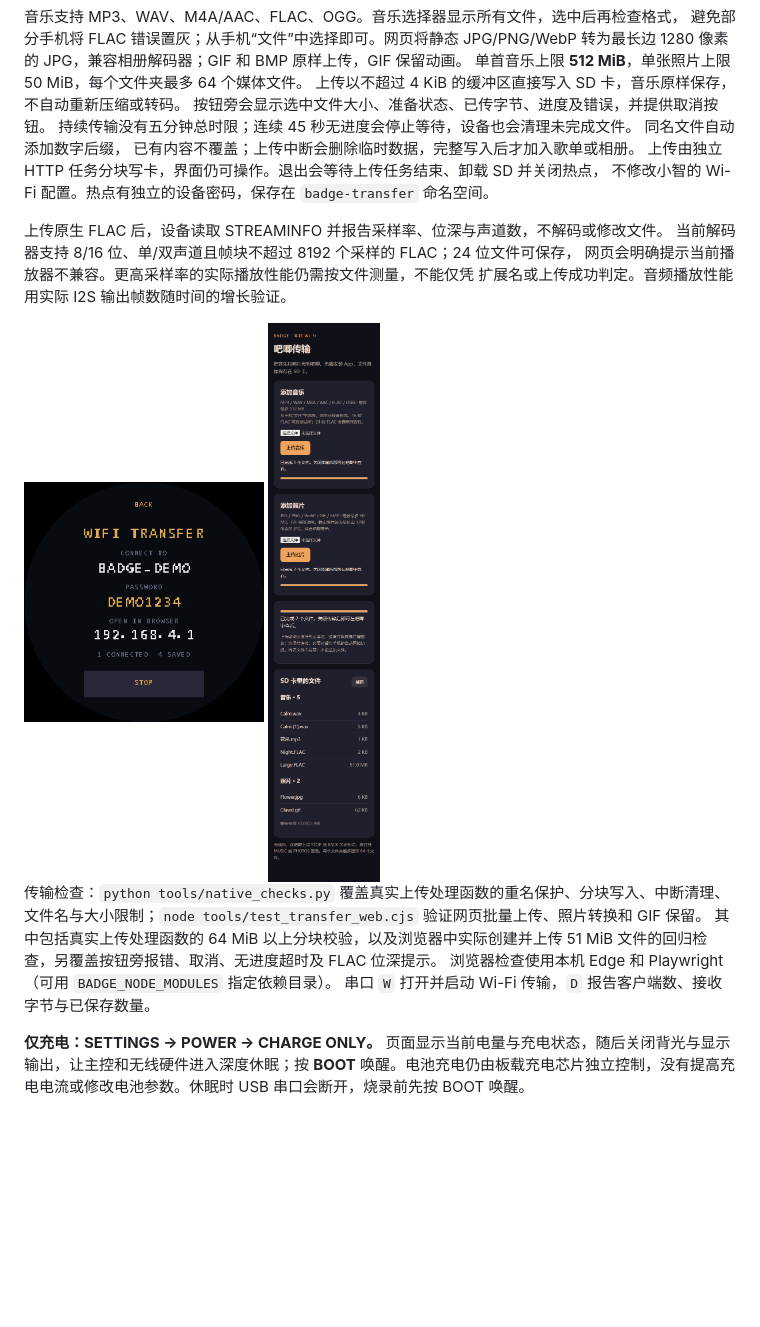
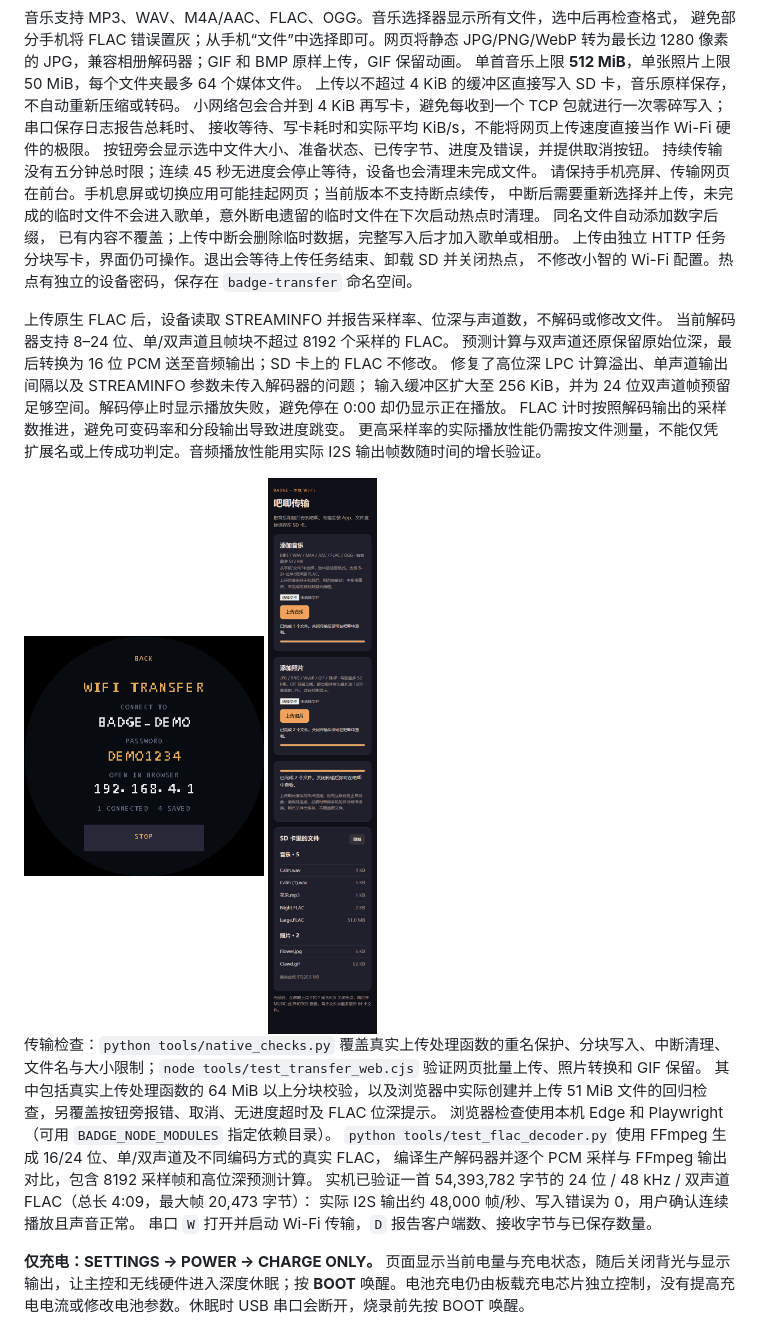
Before and after one commit to yahoofunny/esp32-badge, a Markdown page: README.md, the part around the change. Drawn GitHub-style; pictures changed too: docs/images/wifi-transfer-web.png; blank space fills up the shorter version.

Commit message:
fix: play 24-bit FLAC with correct timing and frame buffers

```diff
--- a/README.md
+++ b/README.md
@@ -292,16 +292,24 @@ the integrated voice pet retains its own assistant networking configuration.
 1280 像素的 JPG，兼容相册解码器；GIF 和 BMP 原样上传，GIF 保留动画。
 单首音乐上限 **512 MiB**，单张照片上限 50 MiB，每个文件夹最多 64 个媒体文件。
 上传以不超过 4 KiB 的缓冲区直接写入 SD 卡，音乐原样保存，不自动重新压缩或转码。
+小网络包会合并到 4 KiB 再写卡，避免每收到一个 TCP 包就进行一次零碎写入；串口保存日志报告总耗时、
+接收等待、写卡耗时和实际平均 KiB/s，不能将网页上传速度直接当作 Wi-Fi 硬件的极限。
 按钮旁会显示选中文件大小、准备状态、已传字节、进度及错误，并提供取消按钮。
 持续传输没有五分钟总时限；连续 45 秒无进度会停止等待，设备也会清理未完成文件。
+请保持手机亮屏、传输网页在前台。手机息屏或切换应用可能挂起网页；当前版本不支持断点续传，
+中断后需要重新选择并上传，未完成的临时文件不会进入歌单，意外断电遗留的临时文件在下次启动热点时清理。
 同名文件自动添加数字后缀，
 已有内容不覆盖；上传中断会删除临时数据，完整写入后才加入歌单或相册。
 上传由独立 HTTP 任务分块写卡，界面仍可操作。退出会等待上传任务结束、卸载 SD 并关闭热点，
 不修改小智的 Wi-Fi 配置。热点有独立的设备密码，保存在 `badge-transfer` 命名空间。
 
 上传原生 FLAC 后，设备读取 STREAMINFO 并报告采样率、位深与声道数，不解码或修改文件。
-当前解码器支持 8/16 位、单/双声道且帧块不超过 8192 个采样的 FLAC；24 位文件可保存，
-网页会明确提示当前播放器不兼容。更高采样率的实际播放性能仍需按文件测量，不能仅凭
+当前解码器支持 8–24 位、单/双声道且帧块不超过 8192 个采样的 FLAC。
+预测计算与双声道还原保留原始位深，最后转换为 16 位 PCM 送至音频输出；SD 卡上的 FLAC 不修改。
+修复了高位深 LPC 计算溢出、单声道输出间隔以及 STREAMINFO 参数未传入解码器的问题；
+输入缓冲区扩大至 256 KiB，并为 24 位双声道帧预留足够空间。解码停止时显示播放失败，避免停在 0:00 却仍显示正在播放。
+FLAC 计时按照解码输出的采样数推进，避免可变码率和分段输出导致进度跳变。
+更高采样率的实际播放性能仍需按文件测量，不能仅凭
 扩展名或上传成功判定。音频播放性能用实际 I2S 输出帧数随时间的增长验证。
 
 <img src="docs/images/wifi-transfer.png" width="240" alt="WIFI 传输页面，实际 C++ 渲染，热点与密码均为示例">
@@ -312,6 +320,10 @@ the integrated voice pet retains its own assistant networking configuration.
 其中包括真实上传处理函数的 64 MiB 以上分块校验，以及浏览器中实际创建并上传 51 MiB
 文件的回归检查，另覆盖按钮旁报错、取消、无进度超时及 FLAC 位深提示。
 浏览器检查使用本机 Edge 和 Playwright（可用 `BADGE_NODE_MODULES` 指定依赖目录）。
+`python tools/test_flac_decoder.py` 使用 FFmpeg 生成 16/24 位、单/双声道及不同编码方式的真实 FLAC，
+编译生产解码器并逐个 PCM 采样与 FFmpeg 输出对比，包含 8192 采样帧和高位深预测计算。
+实机已验证一首 54,393,782 字节的 24 位 / 48 kHz / 双声道 FLAC（总长 4:09，最大帧 20,473 字节）：
+实际 I2S 输出约 48,000 帧/秒、写入错误为 0，用户确认连续播放且声音正常。
 串口 `W` 打开并启动 Wi-Fi 传输，`D` 报告客户端数、接收字节与已保存数量。
 
 **仅充电：SETTINGS → POWER → CHARGE ONLY。** 页面显示当前电量与充电状态，随后关闭背光与显示输出，让主控和无线硬件进入深度休眠；按 **BOOT** 唤醒。电池充电仍由板载充电芯片独立控制，没有提高充电电流或修改电池参数。休眠时 USB 串口会断开，烧录前先按 BOOT 唤醒。
```
Also changed, not shown: 15 other files.
